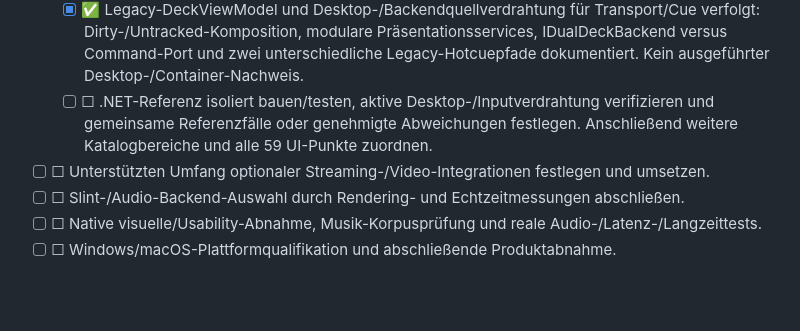
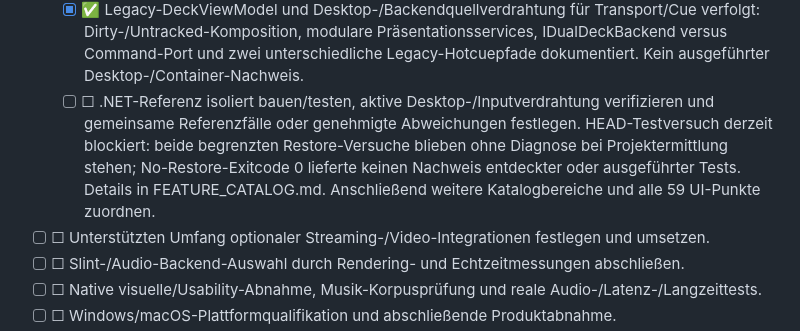
Before and after one commit to yovannyr/DRDJPro-Rust, a Markdown page: docs/MIGRATION_PLAN.md, the part around the change. Rendered like a GitHub page; blank space fills up the shorter version.

Commit message:
Record isolated reference test execution blocker
Do not count zero-exit no-restore output as a test pass. Document bounded restore attempts without inferring their cause.

Co-authored-by: Copilot <223556219+Copilot@users.noreply.github.com>

```diff
--- a/docs/MIGRATION_PLAN.md
+++ b/docs/MIGRATION_PLAN.md
@@ -192,7 +192,7 @@ Veröffentlichungsstand: Die sieben bewerteten Opus-Befunde wurden in separat ge
   - [ ] ☐ Library-/Analyse-Desktopverdrahtung und ältere Engine-Analyser verfolgen; .NET-Tests isoliert ausführen und gleiche Verträge mit Referenzfällen prüfen. Offene Vertragsunterschiede nicht als Parität markieren.
   - [x] ✅ Transport-/Load-/Cue-Quellvergleich als begrenztes Referenzpaket: R-REF-LOAD/TRANSPORT/SEEK/CUE/UI-TRANSPORT in FEATURE_CATALOG.md ordnen .NET-Ports, zustandsbasierten Command-Engine-Code und modulare UI-Testassertionen den Rust-PCM-/Controller-Regressionen zu. Stop≠Pause, Demo-UI≠Audioverdrahtung und fehlende Hold-Operationen im untersuchten Port ausdrücklich abgegrenzt; Runtime unverändert.
   - [x] ✅ Legacy-DeckViewModel und Desktop-/Backendquellverdrahtung für Transport/Cue verfolgt: Dirty-/Untracked-Komposition, modulare Präsentationsservices, IDualDeckBackend versus Command-Port und zwei unterschiedliche Legacy-Hotcuepfade dokumentiert. Kein ausgeführter Desktop-/Container-Nachweis.
-  - [ ] ☐ .NET-Referenz isoliert bauen/testen, aktive Desktop-/Inputverdrahtung verifizieren und gemeinsame Referenzfälle oder genehmigte Abweichungen festlegen. Anschließend weitere Katalogbereiche und alle 59 UI-Punkte zuordnen.
+  - [ ] ☐ .NET-Referenz isoliert bauen/testen, aktive Desktop-/Inputverdrahtung verifizieren und gemeinsame Referenzfälle oder genehmigte Abweichungen festlegen. HEAD-Testversuch derzeit blockiert: beide begrenzten Restore-Versuche blieben ohne Diagnose bei Projektermittlung stehen; No-Restore-Exitcode 0 lieferte keinen Nachweis entdeckter oder ausgeführter Tests. Details in FEATURE_CATALOG.md. Anschließend weitere Katalogbereiche und alle 59 UI-Punkte zuordnen.
 - [ ] ☐ Unterstützten Umfang optionaler Streaming-/Video-Integrationen festlegen und umsetzen.
 - [ ] ☐ Slint-/Audio-Backend-Auswahl durch Rendering- und Echtzeitmessungen abschließen.
 - [ ] ☐ Native visuelle/Usability-Abnahme, Musik-Korpusprüfung und reale Audio-/Latenz-/Langzeittests.
```
Also changed, not shown: docs/FEATURE_CATALOG.md (+2 -0 lines).
